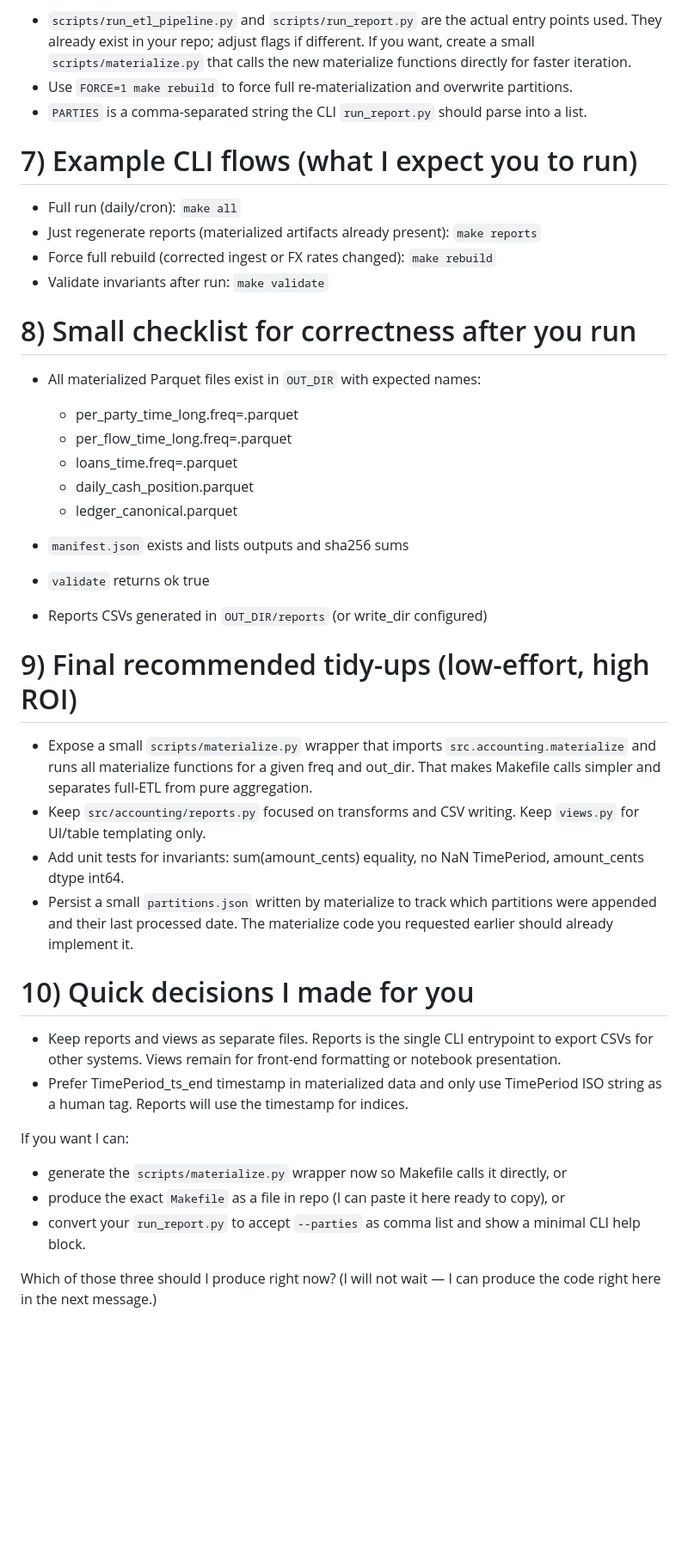
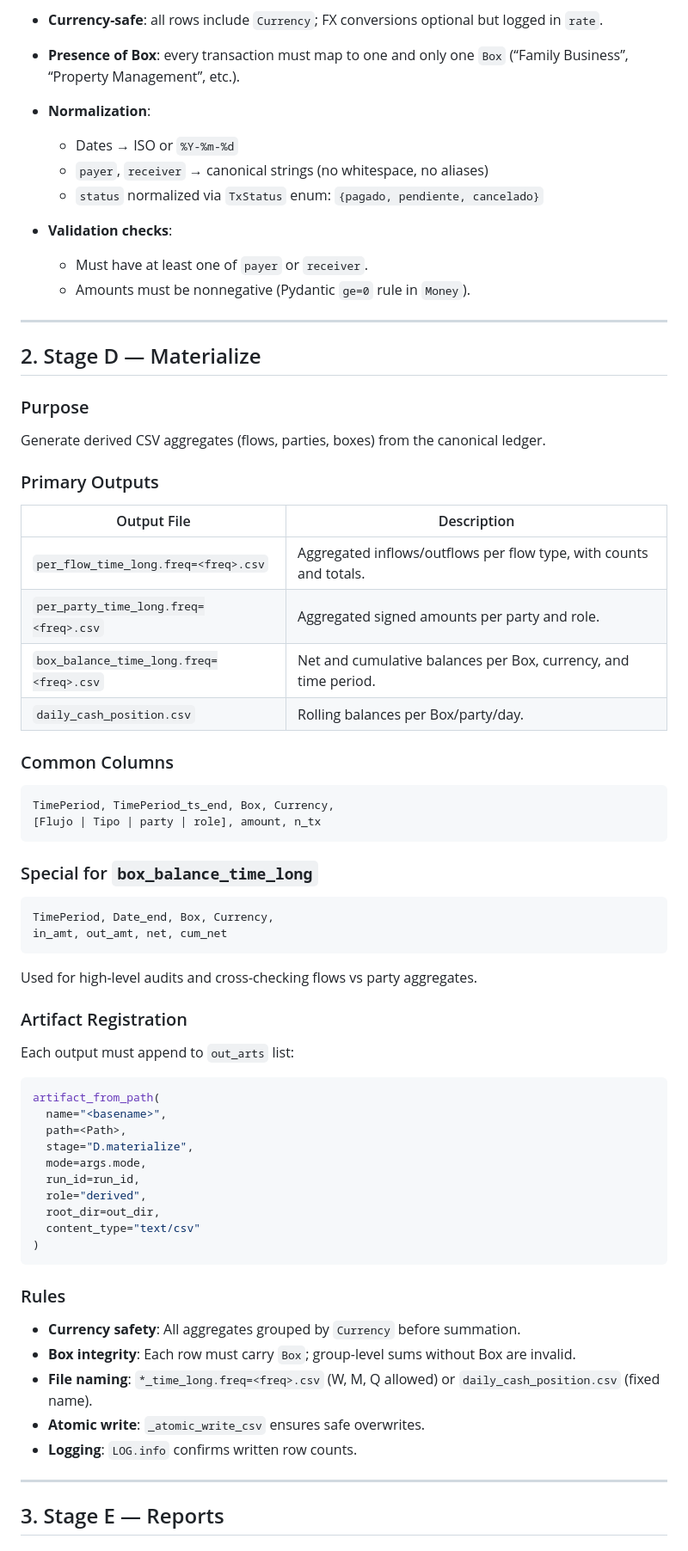
Before and after one commit to matuteiglesias/accounting-workflows, a Markdown page: notes/runbook.md, the part around one of its changes. Shown at 86% size. Rendered like a GitHub page; blank space fills up the shorter version.

````diff
--- a/notes/runbook.md
+++ b/notes/runbook.md
@@ -158,44 +36,77 @@ Notes about this Makefile
 
-* `scripts/run_etl_pipeline.py` and `scripts/run_report.py` are the actual entry points used. They already exist in your repo; adjust flags if different. If you want, create a small `scripts/materialize.py` that calls the new materialize functions directly for faster iteration.
-* Use `FORCE=1 make rebuild` to force full re-materialization and overwrite partitions.
-* `PARTIES` is a comma-separated string the CLI `run_report.py` should parse into a list.
+* **Currency-safe**: all rows include `Currency`; FX conversions optional but logged in `rate`.
+* **Presence of Box**: every transaction must map to one and only one `Box` (“Family Business”, “Property Management”, etc.).
+* **Normalization**:
 
-# 7) Example CLI flows (what I expect you to run)
+  * Dates → ISO or `%Y-%m-%d`
+  * `payer`, `receiver` → canonical strings (no whitespace, no aliases)
+  * `status` normalized via `TxStatus` enum: `{pagado, pendiente, cancelado}`
+* **Validation checks**:
 
-* Full run (daily/cron): `make all`
-* Just regenerate reports (materialized artifacts already present): `make reports`
-* Force full rebuild (corrected ingest or FX rates changed): `make rebuild`
-* Validate invariants after run: `make validate`
+  * Must have at least one of `payer` or `receiver`.
+  * Amounts must be nonnegative (Pydantic `ge=0` rule in `Money`).
 
-# 8) Small checklist for correctness after you run
+---
 
-* All materialized Parquet files exist in `OUT_DIR` with expected names:
+## 2. Stage D — Materialize
 
-  * per_party_time_long.freq=<freq>.parquet
-  * per_flow_time_long.freq=<freq>.parquet
-  * loans_time.freq=<freq>.parquet
-  * daily_cash_position.parquet
-  * ledger_canonical.parquet
-* `manifest.json` exists and lists outputs and sha256 sums
-* `validate` returns ok true
-* Reports CSVs generated in `OUT_DIR/reports` (or write_dir configured)
+### Purpose
 
-# 9) Final recommended tidy-ups (low-effort, high ROI)
+Generate derived CSV aggregates (flows, parties, boxes) from the canonical ledger.
 
-* Expose a small `scripts/materialize.py` wrapper that imports `src.accounting.materialize` and runs all materialize functions for a given freq and out_dir. That makes Makefile calls simpler and separates full-ETL from pure aggregation.
-* Keep `src/accounting/reports.py` focused on transforms and CSV writing. Keep `views.py` for UI/table templating only.
-* Add unit tests for invariants: sum(amount_cents) equality, no NaN TimePeriod, amount_cents dtype int64.
-* Persist a small `partitions.json` written by materialize to track which partitions were appended and their last processed date. The materialize code you requested earlier should already implement it.
+### Primary Outputs
 
-# 10) Quick decisions I made for you
+| Output File                             | Description                                                        |
+| --------------------------------------- | ------------------------------------------------------------------ |
+| `per_flow_time_long.freq=<freq>.csv`    | Aggregated inflows/outflows per flow type, with counts and totals. |
+| `per_party_time_long.freq=<freq>.csv`   | Aggregated signed amounts per party and role.                      |
+| `box_balance_time_long.freq=<freq>.csv` | Net and cumulative balances per Box, currency, and time period.    |
+| `daily_cash_position.csv`               | Rolling balances per Box/party/day.                                |
 
-* Keep reports and views as separate files. Reports is the single CLI entrypoint to export CSVs for other systems. Views remain for front-end formatting or notebook presentation.
-* Prefer TimePeriod_ts_end timestamp in materialized data and only use TimePeriod ISO string as a human tag. Reports will use the timestamp for indices.
+### Common Columns
 
-If you want I can:
+```
+TimePeriod, TimePeriod_ts_end, Box, Currency,
+[Flujo | Tipo | party | role], amount, n_tx
+```
 
-* generate the `scripts/materialize.py` wrapper now so Makefile calls it directly, or
-* produce the exact `Makefile` as a file in repo (I can paste it here ready to copy), or
-* convert your `run_report.py` to accept `--parties` as comma list and show a minimal CLI help block.
+### Special for `box_balance_time_long`
 
-Which of those three should I produce right now? (I will not wait — I can produce the code right here in the next message.)
+```
+TimePeriod, Date_end, Box, Currency,
+in_amt, out_amt, net, cum_net
+```
+
+Used for high-level audits and cross-checking flows vs party aggregates.
+
+### Artifact Registration
+
+Each output must append to `out_arts` list:
+
+```python
+artifact_from_path(
+  name="<basename>",
+  path=<Path>,
+  stage="D.materialize",
+  mode=args.mode,
+  run_id=run_id,
+  role="derived",
+  root_dir=out_dir,
+  content_type="text/csv"
+)
+```
+
+### Rules
+
+* **Currency safety**: All aggregates grouped by `Currency` before summation.
+* **Box integrity**: Each row must carry `Box`; group-level sums without Box are invalid.
+* **File naming**:
+  `*_time_long.freq=<freq>.csv` (W, M, Q allowed)
+  or `daily_cash_position.csv` (fixed name).
+* **Atomic write**: `_atomic_write_csv` ensures safe overwrites.
+* **Logging**: `LOG.info` confirms written row counts.
+
+---
+
+## 3. Stage E — Reports
+
````
Also changed, not shown: other parts of notes/runbook.md (+110 -143 lines).
